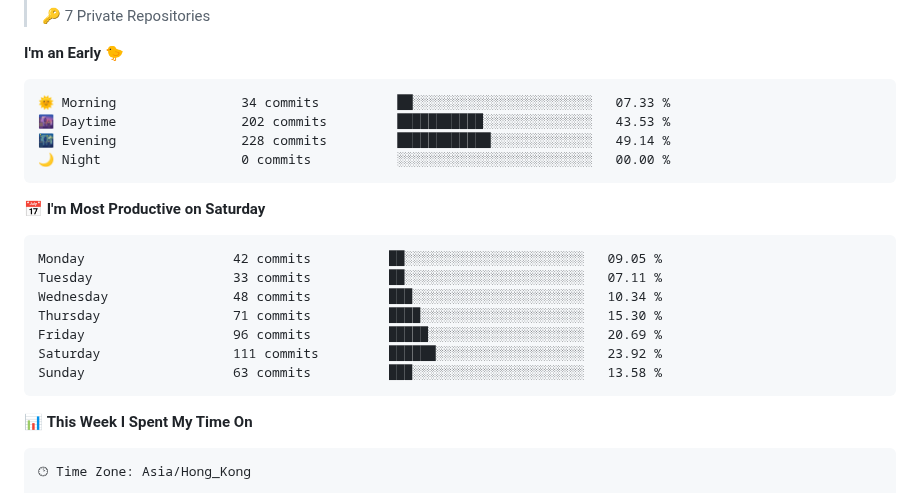
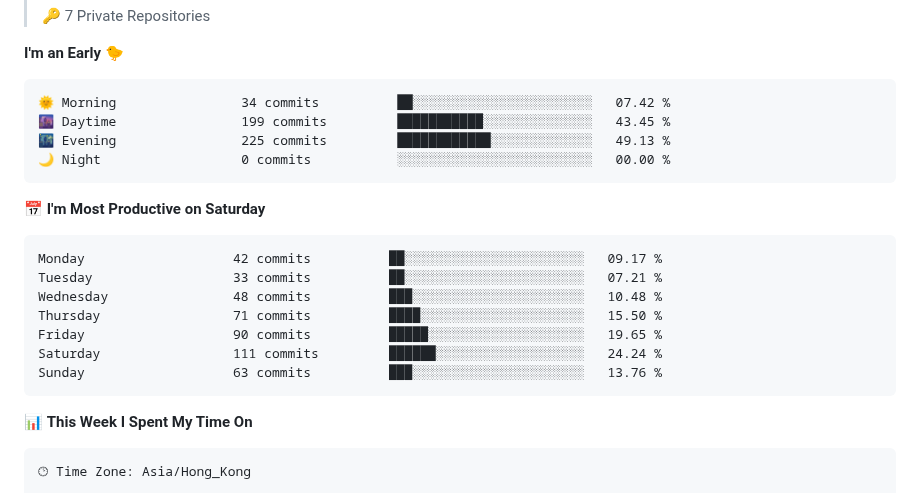
Before and after one commit to FloatSheep/FloatSheep, a Markdown page: README.md, the part around one of its changes. Rendered like a GitHub page.

Commit message:
Updated with Dev Metrics

````diff
--- a/README.md
+++ b/README.md
@@ -40,21 +40,21 @@
 **I'm an Early 🐤**
 
 ```text
-🌞 Morning                34 commits          ██░░░░░░░░░░░░░░░░░░░░░░░   07.33 %
-🌆 Daytime                202 commits         ███████████░░░░░░░░░░░░░░   43.53 %
-🌃 Evening                228 commits         ████████████░░░░░░░░░░░░░   49.14 %
+🌞 Morning                34 commits          ██░░░░░░░░░░░░░░░░░░░░░░░   07.42 %
+🌆 Daytime                199 commits         ███████████░░░░░░░░░░░░░░   43.45 %
+🌃 Evening                225 commits         ████████████░░░░░░░░░░░░░   49.13 %
 🌙 Night                  0 commits           ░░░░░░░░░░░░░░░░░░░░░░░░░   00.00 %
 ```
 📅 **I'm Most Productive on Saturday**
 
 ```text
-Monday                   42 commits          ██░░░░░░░░░░░░░░░░░░░░░░░   09.05 %
-Tuesday                  33 commits          ██░░░░░░░░░░░░░░░░░░░░░░░   07.11 %
-Wednesday                48 commits          ███░░░░░░░░░░░░░░░░░░░░░░   10.34 %
-Thursday                 71 commits          ████░░░░░░░░░░░░░░░░░░░░░   15.30 %
-Friday                   96 commits          █████░░░░░░░░░░░░░░░░░░░░   20.69 %
-Saturday                 111 commits         ██████░░░░░░░░░░░░░░░░░░░   23.92 %
-Sunday                   63 commits          ███░░░░░░░░░░░░░░░░░░░░░░   13.58 %
+Monday                   42 commits          ██░░░░░░░░░░░░░░░░░░░░░░░   09.17 %
+Tuesday                  33 commits          ██░░░░░░░░░░░░░░░░░░░░░░░   07.21 %
+Wednesday                48 commits          ███░░░░░░░░░░░░░░░░░░░░░░   10.48 %
+Thursday                 71 commits          ████░░░░░░░░░░░░░░░░░░░░░   15.50 %
+Friday                   90 commits          █████░░░░░░░░░░░░░░░░░░░░   19.65 %
+Saturday                 111 commits         ██████░░░░░░░░░░░░░░░░░░░   24.24 %
+Sunday                   63 commits          ███░░░░░░░░░░░░░░░░░░░░░░   13.76 %
 ```
 
 
````
Also changed, not shown: other parts of README.md (+1 -1 lines), assets/bar_graph.png.
